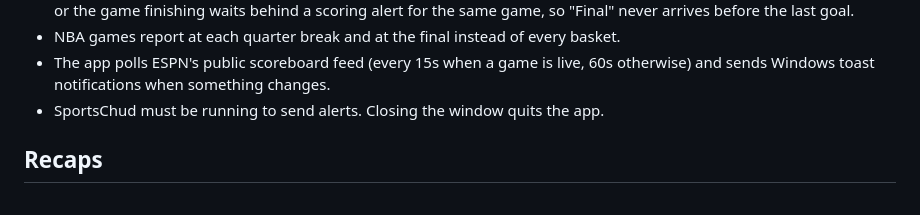
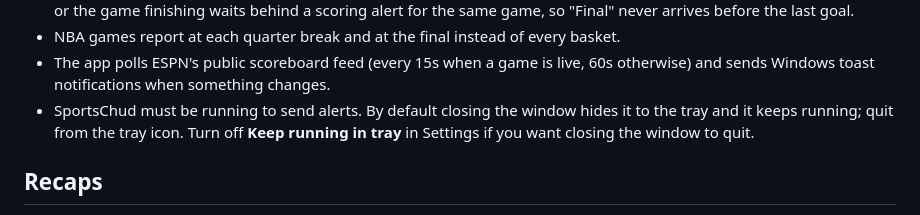
Before and after one commit to DevelopingStuffRules9000/SportsChud, a Markdown page: README.md, the part around the change. Rendered like a GitHub page.

```diff
--- a/README.md
+++ b/README.md
@@ -52,7 +52,7 @@ The installed app checks GitHub for a newer release 20 seconds after it starts a
 - **Scoring** alerts say who scored, not just that the score changed: the first line is ESPN's description of the play (for example the goal scorer and assists in hockey, or the passer and receiver on a touchdown), and the score and period are on the line below. SportsChud asks ESPN for the play details when the score changes and tries up to three times over about 10 seconds if ESPN's play list is slow to update; if it still has nothing, you get the same plain alert as before, so an alert is never lost. If two scores land between checks, the last few plays are listed. An alert for the period ending or the game finishing waits behind a scoring alert for the same game, so "Final" never arrives before the last goal.
 - NBA games report at each quarter break and at the final instead of every basket.
 - The app polls ESPN's public scoreboard feed (every 15s when a game is live, 60s otherwise) and sends Windows toast notifications when something changes.
-- SportsChud must be running to send alerts. Closing the window quits the app.
+- SportsChud must be running to send alerts. By default closing the window hides it to the tray and it keeps running; quit from the tray icon. Turn off **Keep running in tray** in Settings if you want closing the window to quit.
 
 ## Recaps
 Recaps shows the last 3 finished games for each team you follow (looking back up to 35 days, so weekly sports with a bye still fill up). **By status** shows those same games in one list.
```
Also changed, not shown: CLAUDE.md (+1 -1 lines).
